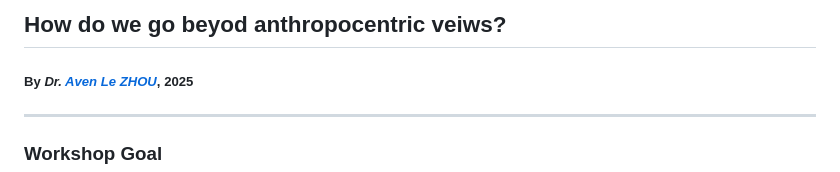
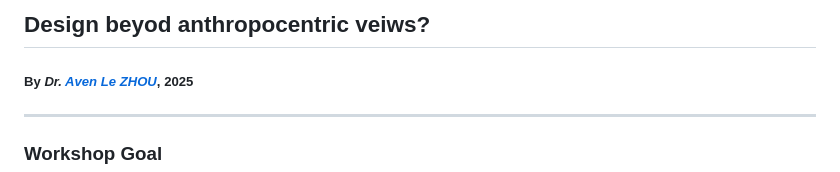
Before and after one commit to aaaven/slides, a Markdown page: prompting_morethanhuman/deck.md, the part around the change. GitHub-like rendering.

Commit message:
update beyond Anthropocene views workshop title

```diff
--- a/prompting_morethanhuman/deck.md
+++ b/prompting_morethanhuman/deck.md
@@ -1,4 +1,4 @@
-## How do we go beyod anthropocentric veiws?
+## Design beyod anthropocentric veiws?
 
 ##### By *Dr. [Aven Le ZHOU](https://www.aven.cc)*, 2025
 
```
